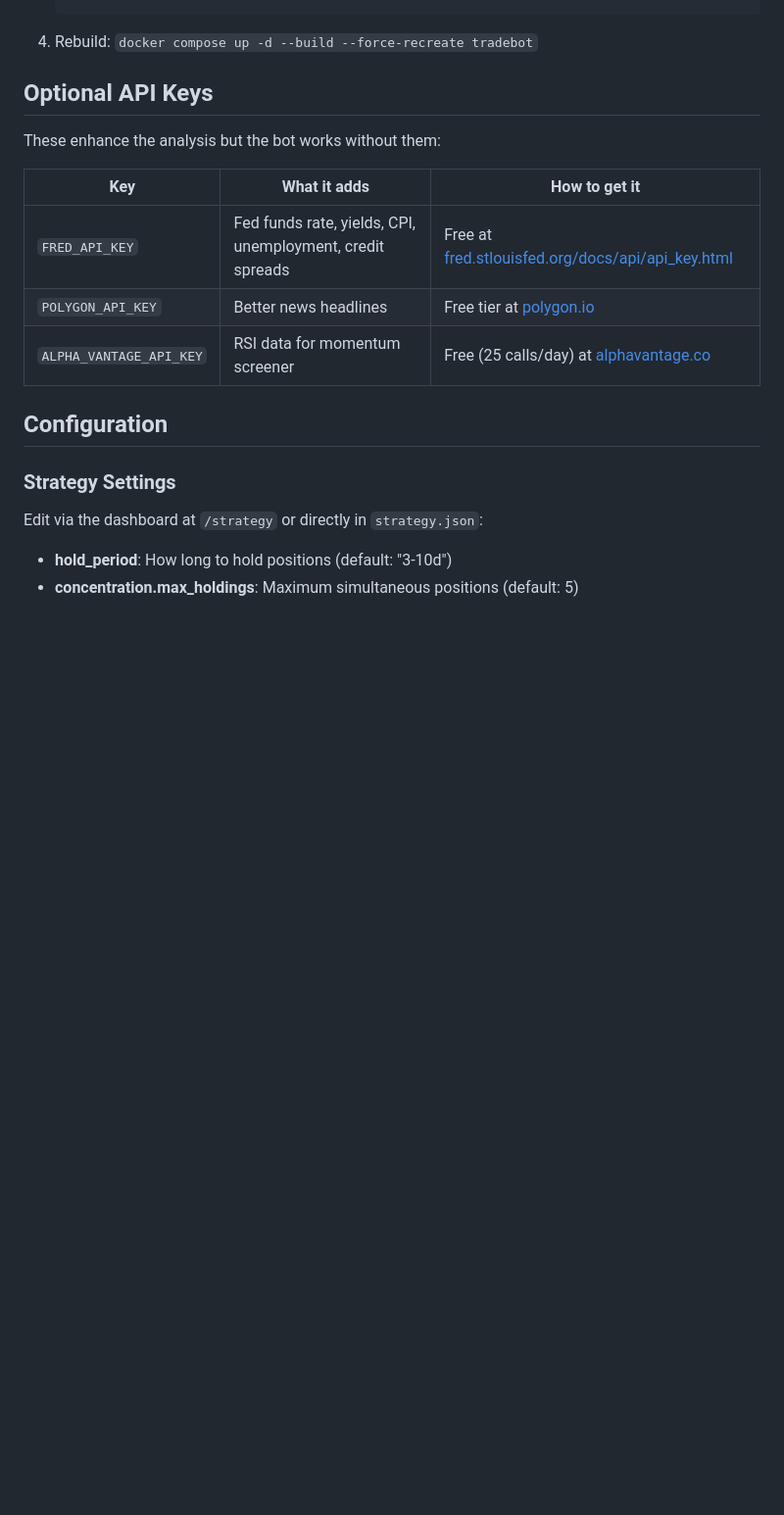
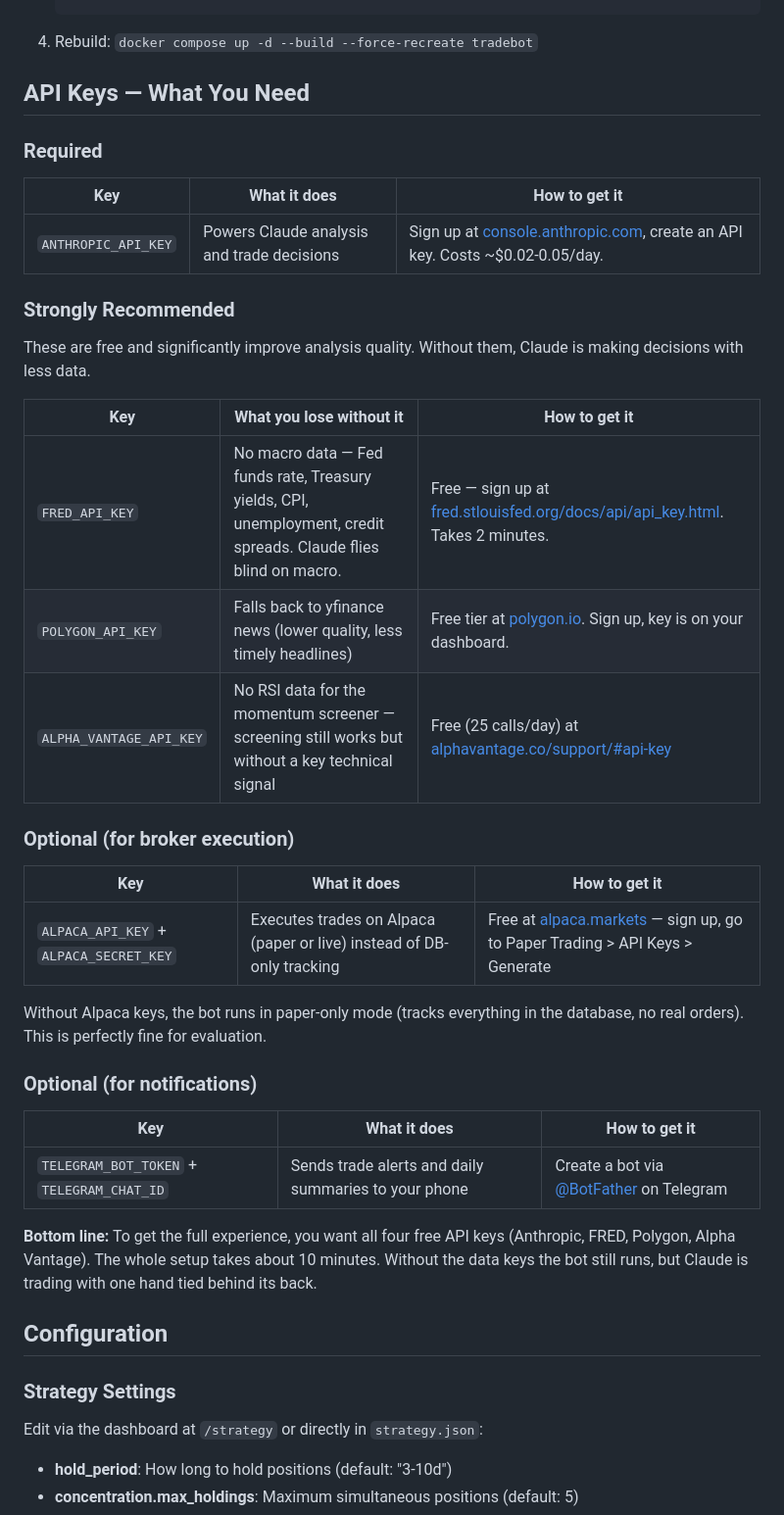
Before and after one commit to willcassell/scorched, a Markdown page: SETUP.md, the part around the change. Shown at 98% size. Drawn GitHub-style; blank space fills up the shorter version.

Commit message:
docs: expand API key section with impact of missing keys and signup links
Co-Authored-By: Claude Opus 4.6 (1M context) <noreply@anthropic.com>

````diff
--- a/SETUP.md
+++ b/SETUP.md
@@ -128,15 +128,39 @@ By default, trades are paper-only (tracked in the database, no real orders). To
    ```
 4. Rebuild: `docker compose up -d --build --force-recreate tradebot`
 
-## Optional API Keys
+## API Keys — What You Need
 
-These enhance the analysis but the bot works without them:
+### Required
 
-| Key | What it adds | How to get it |
+| Key | What it does | How to get it |
 |-----|-------------|---------------|
-| `FRED_API_KEY` | Fed funds rate, yields, CPI, unemployment, credit spreads | Free at [fred.stlouisfed.org/docs/api/api_key.html](https://fred.stlouisfed.org/docs/api/api_key.html) |
-| `POLYGON_API_KEY` | Better news headlines | Free tier at [polygon.io](https://polygon.io) |
-| `ALPHA_VANTAGE_API_KEY` | RSI data for momentum screener | Free (25 calls/day) at [alphavantage.co](https://www.alphavantage.co/support/#api-key) |
+| `ANTHROPIC_API_KEY` | Powers Claude analysis and trade decisions | Sign up at [console.anthropic.com](https://console.anthropic.com), create an API key. Costs ~$0.02-0.05/day. |
+
+### Strongly Recommended
+
+These are free and significantly improve analysis quality. Without them, Claude is making decisions with less data.
+
+| Key | What you lose without it | How to get it |
+|-----|--------------------------|---------------|
+| `FRED_API_KEY` | No macro data — Fed funds rate, Treasury yields, CPI, unemployment, credit spreads. Claude flies blind on macro. | Free — sign up at [fred.stlouisfed.org/docs/api/api_key.html](https://fred.stlouisfed.org/docs/api/api_key.html). Takes 2 minutes. |
+| `POLYGON_API_KEY` | Falls back to yfinance news (lower quality, less timely headlines) | Free tier at [polygon.io](https://polygon.io). Sign up, key is on your dashboard. |
+| `ALPHA_VANTAGE_API_KEY` | No RSI data for the momentum screener — screening still works but without a key technical signal | Free (25 calls/day) at [alphavantage.co/support/#api-key](https://www.alphavantage.co/support/#api-key) |
+
+### Optional (for broker execution)
+
+| Key | What it does | How to get it |
+|-----|-------------|---------------|
+| `ALPACA_API_KEY` + `ALPACA_SECRET_KEY` | Executes trades on Alpaca (paper or live) instead of DB-only tracking | Free at [alpaca.markets](https://alpaca.markets) — sign up, go to Paper Trading > API Keys > Generate |
+
+Without Alpaca keys, the bot runs in paper-only mode (tracks everything in the database, no real orders). This is perfectly fine for evaluation.
+
+### Optional (for notifications)
+
+| Key | What it does | How to get it |
+|-----|-------------|---------------|
+| `TELEGRAM_BOT_TOKEN` + `TELEGRAM_CHAT_ID` | Sends trade alerts and daily summaries to your phone | Create a bot via [@BotFather](https://t.me/BotFather) on Telegram |
+
+**Bottom line:** To get the full experience, you want all four free API keys (Anthropic, FRED, Polygon, Alpha Vantage). The whole setup takes about 10 minutes. Without the data keys the bot still runs, but Claude is trading with one hand tied behind its back.
 
 ## Configuration
 
````
